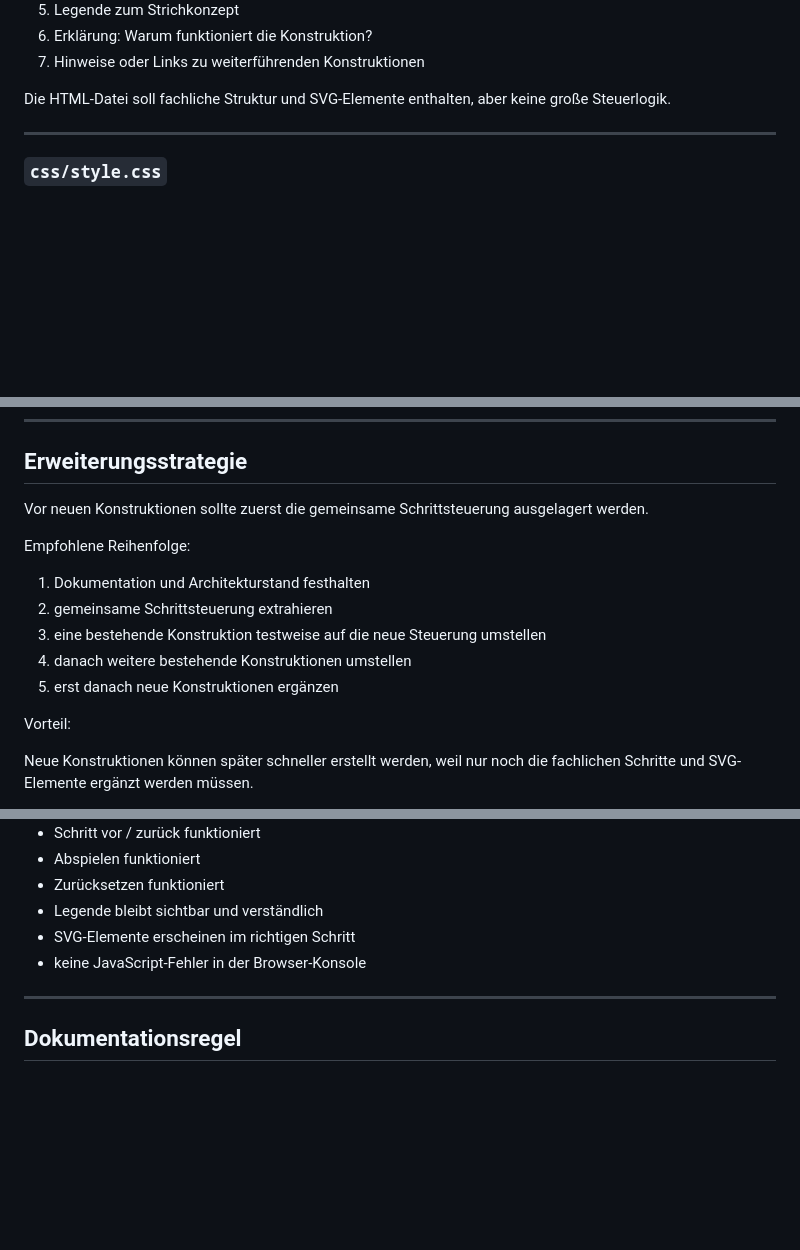
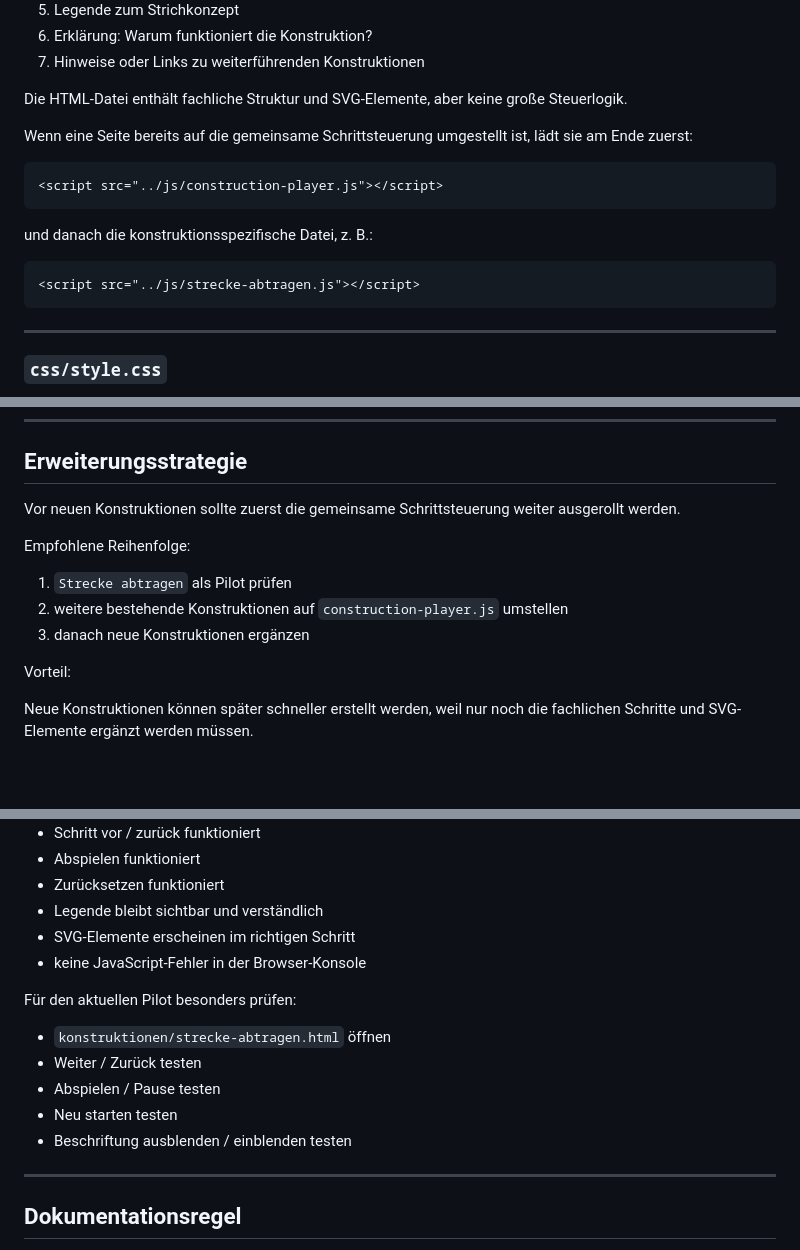
Before and after one commit to tillealex/geometrische_grundkonstruktionen, a Markdown page: ARCHITECTURE.md, 3 parts joined by grey strips. Drawn GitHub-style; blank space fills up the shorter version.

````diff
--- a/ARCHITECTURE.md
+++ b/ARCHITECTURE.md
@@ -85,7 +86,19 @@ Typischer Aufbau einer Konstruktionsseite:
 6. Erklärung: Warum funktioniert die Konstruktion?
 7. Hinweise oder Links zu weiterführenden Konstruktionen
 
-Die HTML-Datei soll fachliche Struktur und SVG-Elemente enthalten, aber keine große Steuerlogik.
+Die HTML-Datei enthält fachliche Struktur und SVG-Elemente, aber keine große Steuerlogik.
+
+Wenn eine Seite bereits auf die gemeinsame Schrittsteuerung umgestellt ist, lädt sie am Ende zuerst:
+
+```html
+<script src="../js/construction-player.js"></script>
+```
+
+und danach die konstruktionsspezifische Datei, z. B.:
+
+```html
+<script src="../js/strecke-abtragen.js"></script>
+```
 
 ---
 
@@ -262,15 +266,13 @@ Die konkrete vorhandene HTML-Struktur darf davon abweichen, sollte aber langfris
 
 ## Erweiterungsstrategie
 
-Vor neuen Konstruktionen sollte zuerst die gemeinsame Schrittsteuerung ausgelagert werden.
+Vor neuen Konstruktionen sollte zuerst die gemeinsame Schrittsteuerung weiter ausgerollt werden.
 
 Empfohlene Reihenfolge:
 
-1. Dokumentation und Architekturstand festhalten
-2. gemeinsame Schrittsteuerung extrahieren
-3. eine bestehende Konstruktion testweise auf die neue Steuerung umstellen
-4. danach weitere bestehende Konstruktionen umstellen
-5. erst danach neue Konstruktionen ergänzen
+1. `Strecke abtragen` als Pilot prüfen
+2. weitere bestehende Konstruktionen auf `construction-player.js` umstellen
+3. danach neue Konstruktionen ergänzen
 
 Vorteil:
 
@@ -291,6 +293,14 @@ Nach jeder größeren Änderung sollten mindestens folgende Punkte geprüft werd
 - Legende bleibt sichtbar und verständlich
 - SVG-Elemente erscheinen im richtigen Schritt
 - keine JavaScript-Fehler in der Browser-Konsole
+
+Für den aktuellen Pilot besonders prüfen:
+
+- `konstruktionen/strecke-abtragen.html` öffnen
+- Weiter / Zurück testen
+- Abspielen / Pause testen
+- Neu starten testen
+- Beschriftung ausblenden / einblenden testen
 
 ---
 
````
Also changed, not shown: other parts of ARCHITECTURE.md (+39 -47 lines).
